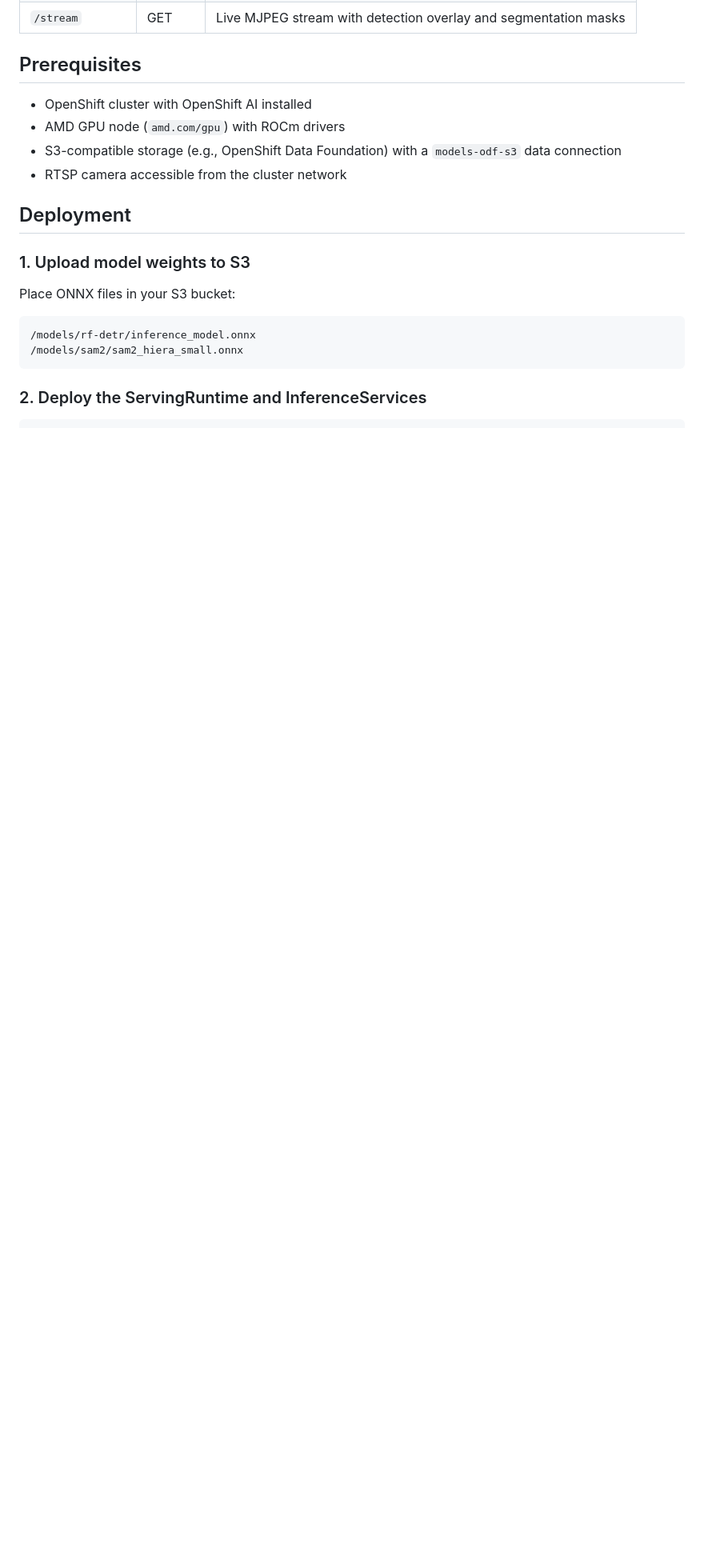
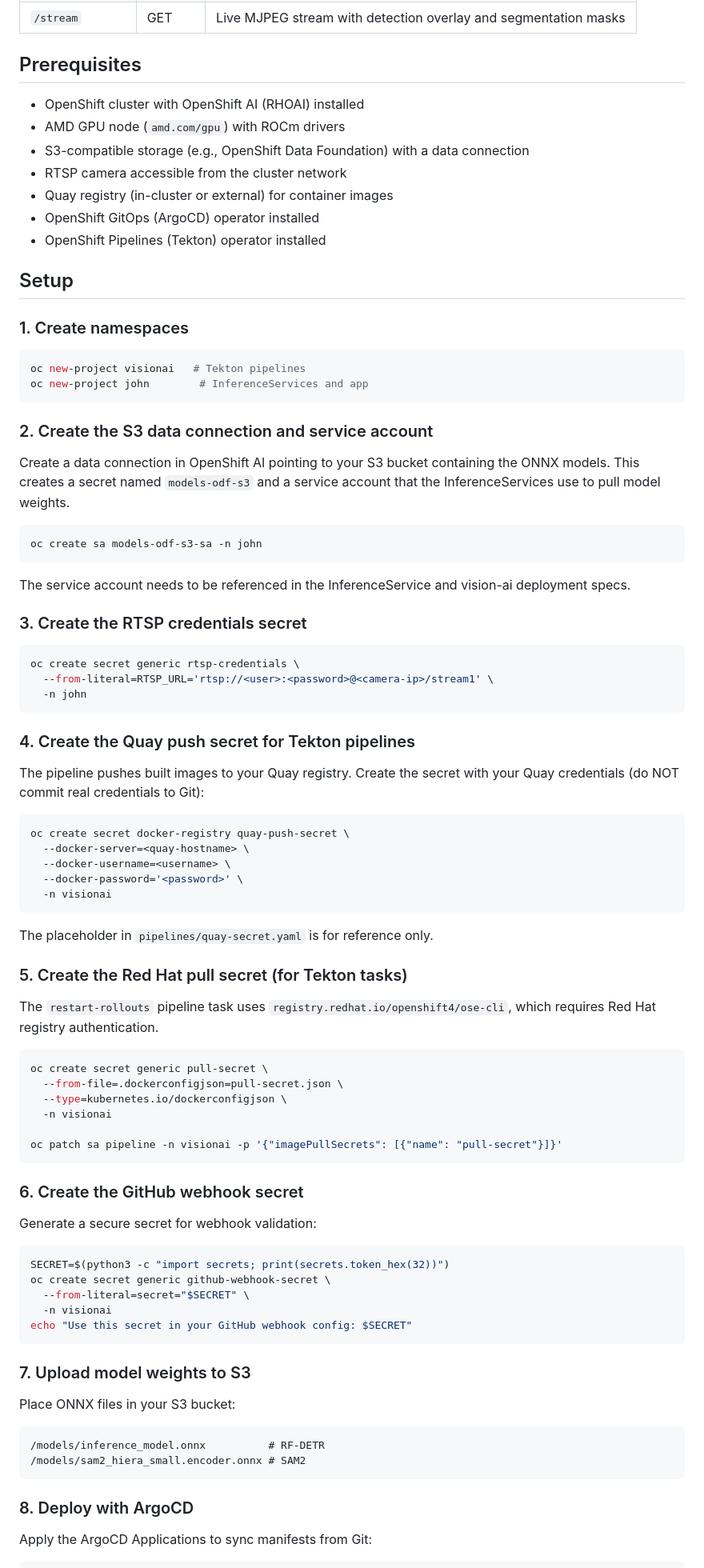
Before and after one commit to explicitworkload/llamacpp-oai, a Markdown page: README.md, the part around one of its changes. Shown at 80% size. Rendered like a GitHub page; blank space fills up the shorter version.

Commit message:
Update README with prerequisites and setup instructions

````diff
--- a/README.md
+++ b/README.md
@@ -69,22 +74,91 @@ model.export(format='onnx', output_dir='./rf-detr')
 
 ## Prerequisites
 
-- OpenShift cluster with OpenShift AI installed
+- OpenShift cluster with OpenShift AI (RHOAI) installed
 - AMD GPU node (`amd.com/gpu`) with ROCm drivers
-- S3-compatible storage (e.g., OpenShift Data Foundation) with a `models-odf-s3` data connection
+- S3-compatible storage (e.g., OpenShift Data Foundation) with a data connection
 - RTSP camera accessible from the cluster network
+- Quay registry (in-cluster or external) for container images
+- OpenShift GitOps (ArgoCD) operator installed
+- OpenShift Pipelines (Tekton) operator installed
 
-## Deployment
+## Setup
 
-### 1. Upload model weights to S3
+### 1. Create namespaces
+
+```bash
+oc new-project visionai   # Tekton pipelines
+oc new-project john        # InferenceServices and app
+```
+
+### 2. Create the S3 data connection and service account
+
+Create a data connection in OpenShift AI pointing to your S3 bucket containing the ONNX models. This creates a secret named `models-odf-s3` and a service account that the InferenceServices use to pull model weights.
+
+```bash
+oc create sa models-odf-s3-sa -n john
+```
+
+The service account needs to be referenced in the InferenceService and vision-ai deployment specs.
+
+### 3. Create the RTSP credentials secret
+
+```bash
+oc create secret generic rtsp-credentials \
+  --from-literal=RTSP_URL='rtsp://<user>:<password>@<camera-ip>/stream1' \
+  -n john
+```
+
+### 4. Create the Quay push secret for Tekton pipelines
+
+The pipeline pushes built images to your Quay registry. Create the secret with your Quay credentials (do NOT commit real credentials to Git):
+
+```bash
+oc create secret docker-registry quay-push-secret \
+  --docker-server=<quay-hostname> \
+  --docker-username=<username> \
+  --docker-password='<password>' \
+  -n visionai
+```
+
+The placeholder in `pipelines/quay-secret.yaml` is for reference only.
+
+### 5. Create the Red Hat pull secret (for Tekton tasks)
+
+The `restart-rollouts` pipeline task uses `registry.redhat.io/openshift4/ose-cli`, which requires Red Hat registry authentication.
+
+```bash
+oc create secret generic pull-secret \
+  --from-file=.dockerconfigjson=pull-secret.json \
+  --type=kubernetes.io/dockerconfigjson \
+  -n visionai
+
+oc patch sa pipeline -n visionai -p '{"imagePullSecrets": [{"name": "pull-secret"}]}'
+```
+
+### 6. Create the GitHub webhook secret
+
+Generate a secure secret for webhook validation:
+
+```bash
+SECRET=$(python3 -c "import secrets; print(secrets.token_hex(32))")
+oc create secret generic github-webhook-secret \
+  --from-literal=secret="$SECRET" \
+  -n visionai
+echo "Use this secret in your GitHub webhook config: $SECRET"
+```
+
+### 7. Upload model weights to S3
 
 Place ONNX files in your S3 bucket:
 
 ```
-/models/rf-detr/inference_model.onnx
-/models/sam2/sam2_hiera_small.onnx
+/models/inference_model.onnx          # RF-DETR
+/models/sam2_hiera_small.encoder.onnx # SAM2
 ```
 
-### 2. Deploy the ServingRuntime and InferenceServices
+### 8. Deploy with ArgoCD
+
+Apply the ArgoCD Applications to sync manifests from Git:
 
 ```bash
````
Also changed, not shown: other parts of README.md (+87 -32 lines).
